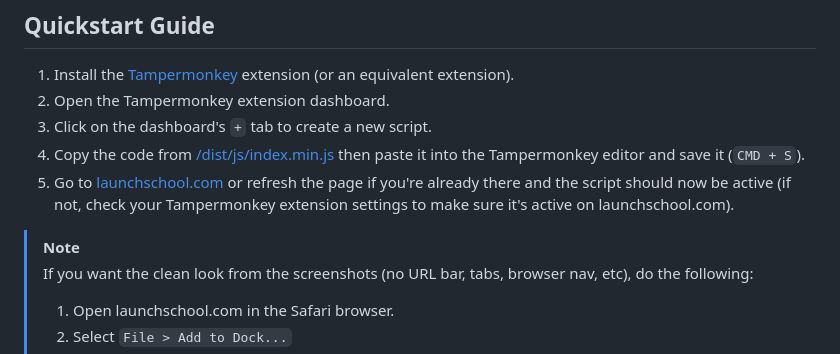
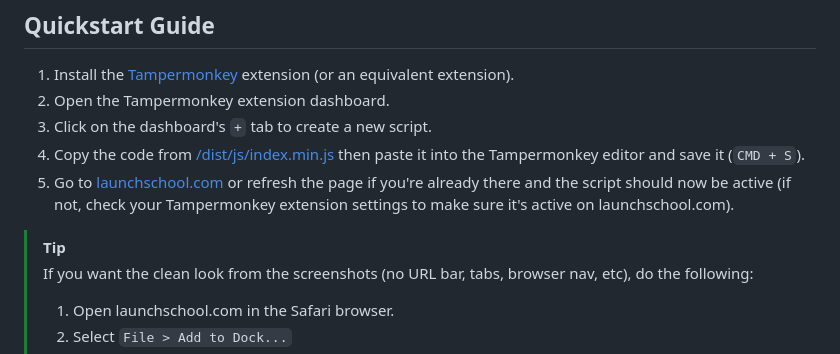
Before and after one commit to jacobcassidy/launch-school-ui-script, a Markdown page: README.md, the part around the change. GitHub-like rendering.

Commit message:
Change the !NOTE to !TIP

```diff
--- a/README.md
+++ b/README.md
@@ -44,7 +44,7 @@ An unofficial script for modifying the LaunchSchool.com UI for a cleaner, minima
 4. Copy the code from [/dist/js/index.min.js](https://github.com/jacobcassidy/launch-school-ui-script/blob/main/dist/js/index.min.js) then paste it into the Tampermonkey editor and save it (`CMD + S`).
 5. Go to [launchschool.com](https://launchschoo.com) or refresh the page if you're already there and the script should now be active (if not, check your Tampermonkey extension settings to make sure it's active on launchschool.com).
 
-> [!NOTE]
+> [!TIP]
 > If you want the clean look from the screenshots (no URL bar, tabs, browser nav, etc), do the following:
 >
 > 1. Open launchschool.com in the Safari browser.
```
